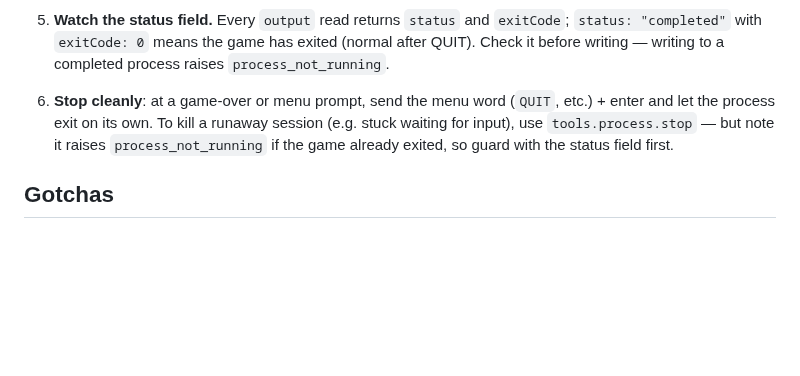
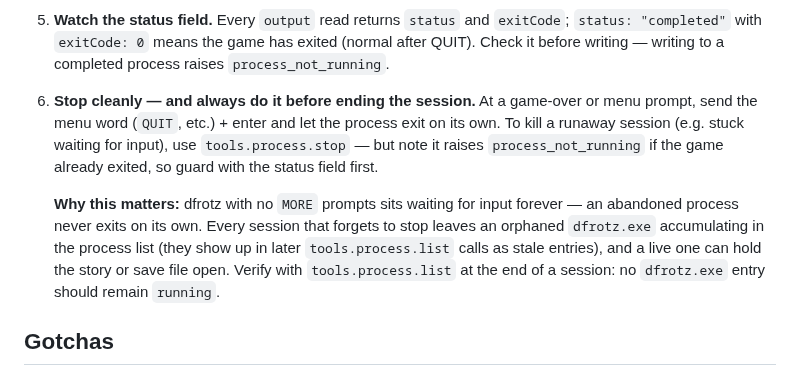
Before and after one commit to dagfinndybvig/inform, a Markdown page: headless_frotz/AGENTS.md, the part around the change. Drawn GitHub-style; blank space fills up the shorter version.

Commit message:
headless_frotz: document process stop-down and why it matters

```diff
--- a/headless_frotz/AGENTS.md
+++ b/headless_frotz/AGENTS.md
@@ -45,11 +45,21 @@ All four tools live under the `tools.process` namespace:
    has exited (normal after QUIT). Check it before writing — writing to
    a completed process raises `process_not_running`.
 
-6. **Stop cleanly**: at a game-over or menu prompt, send the menu word
-   (`QUIT`, etc.) + enter and let the process exit on its own. To kill
-   a runaway session (e.g. stuck waiting for input), use
-   `tools.process.stop` — but note it raises `process_not_running` if
-   the game already exited, so guard with the status field first.
+6. **Stop cleanly — and always do it before ending the session.** At a
+   game-over or menu prompt, send the menu word (`QUIT`, etc.) + enter
+   and let the process exit on its own. To kill a runaway session
+   (e.g. stuck waiting for input), use `tools.process.stop` — but note
+   it raises `process_not_running` if the game already exited, so guard
+   with the status field first.
+
+   **Why this matters:** dfrotz with no `MORE` prompts sits waiting for
+   input forever — an abandoned process never exits on its own. Every
+   session that forgets to stop leaves an orphaned `dfrotz.exe`
+   accumulating in the process list (they show up in later
+   `tools.process.list` calls as stale entries), and a live one can
+   hold the story or save file open. Verify with `tools.process.list`
+   at the end of a session: no `dfrotz.exe` entry should remain
+   `running`.
 
 ## Gotchas
 
```
